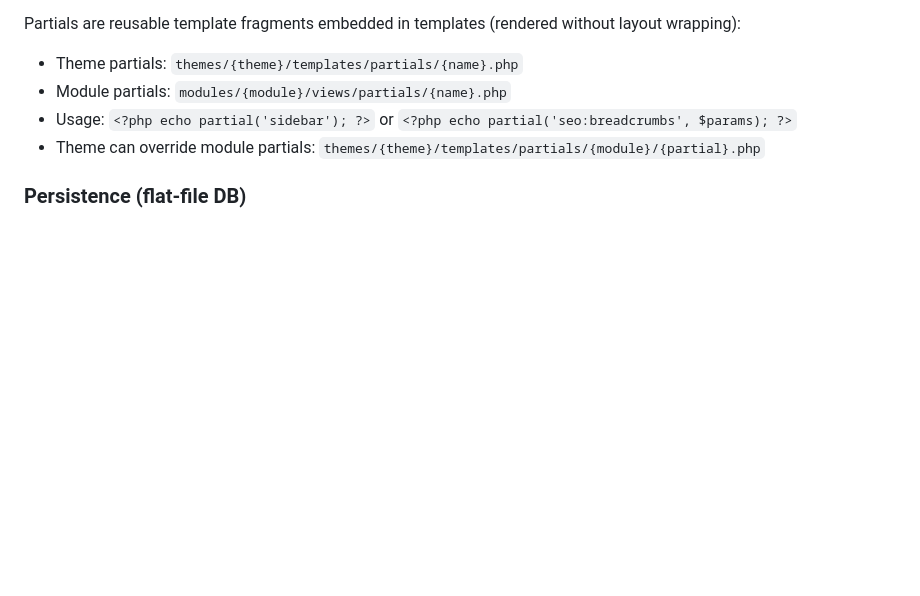
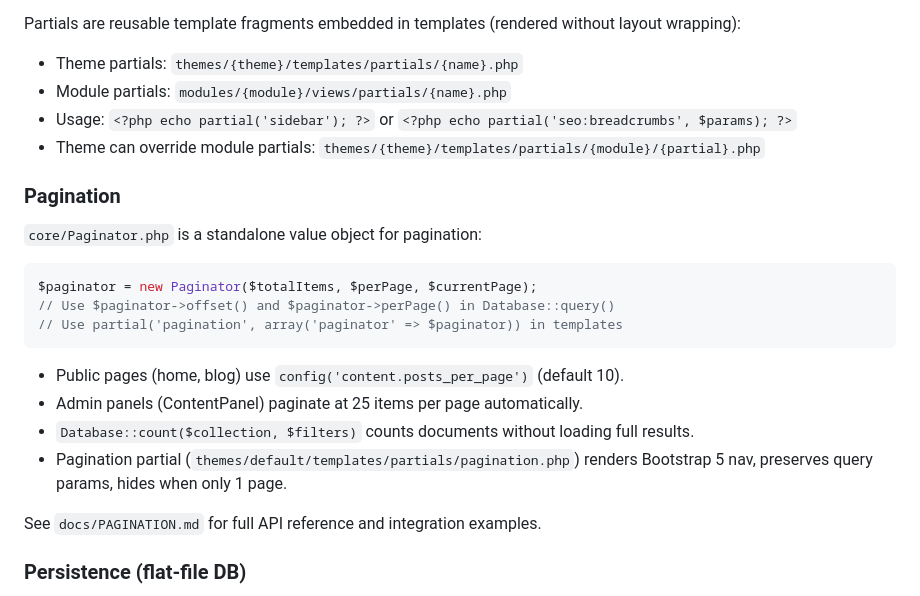
Before and after one commit to belomaxorka/mantra, a Markdown page: CLAUDE.md, the part around the change. Rendered like a GitHub page; blank space fills up the shorter version.

````diff
--- a/CLAUDE.md
+++ b/CLAUDE.md
@@ -190,6 +190,23 @@ Partials are reusable template fragments embedded in templates (rendered without
 - Usage: `<?php echo partial('sidebar'); ?>` or `<?php echo partial('seo:breadcrumbs', $params); ?>`
 - Theme can override module partials: `themes/{theme}/templates/partials/{module}/{partial}.php`
 
+### Pagination
+
+`core/Paginator.php` is a standalone value object for pagination:
+
+```php
+$paginator = new Paginator($totalItems, $perPage, $currentPage);
+// Use $paginator->offset() and $paginator->perPage() in Database::query()
+// Use partial('pagination', array('paginator' => $paginator)) in templates
+```
+
+- Public pages (home, blog) use `config('content.posts_per_page')` (default 10).
+- Admin panels (ContentPanel) paginate at 25 items per page automatically.
+- `Database::count($collection, $filters)` counts documents without loading full results.
+- Pagination partial (`themes/default/templates/partials/pagination.php`) renders Bootstrap 5 nav, preserves query params, hides when only 1 page.
+
+See `docs/PAGINATION.md` for full API reference and integration examples.
+
 ### Persistence (flat-file DB)
 
 - `core/Database.php` stores JSON documents at:
````
Also changed, not shown: docs/PAGINATION.md (added, +236 -0 lines).
